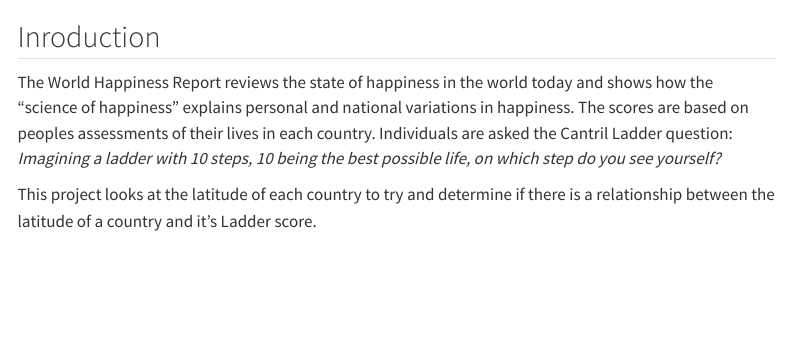
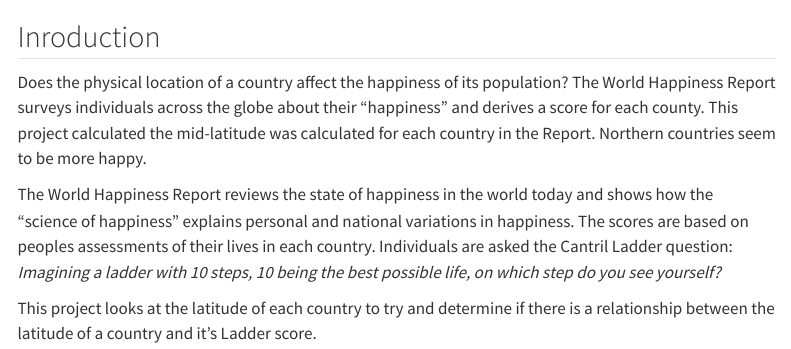
Before and after one commit to 44digits/world_happiness, a Quarto document (index.qmd): the page in a window 1100 px wide, from its top. Rendered offline with R 4.5, knitr and Pandoc in place of Quarto, with nearby package versions; some code elsewhere in the file could not run offline; menus at the side of the page are left out.

Commit message:
Modified introduction

```diff
--- a/index.qmd
+++ b/index.qmd
@@ -5,6 +5,11 @@
   warning: false
 ---
 ## Inroduction
+Does the physical location of a country affect the happiness of its population?
+The World Happiness Report surveys individuals across the globe about their "happiness" and derives a score for each county.
+This project calculated the mid-latitude was calculated for each country in the Report.
+Northern countries seem to be more happy.
+
 
 The World Happiness Report reviews the state of happiness in the world today and shows how the "science of happiness" explains personal and national variations in happiness.
 The scores are based on peoples assessments of their lives in each country.
```
